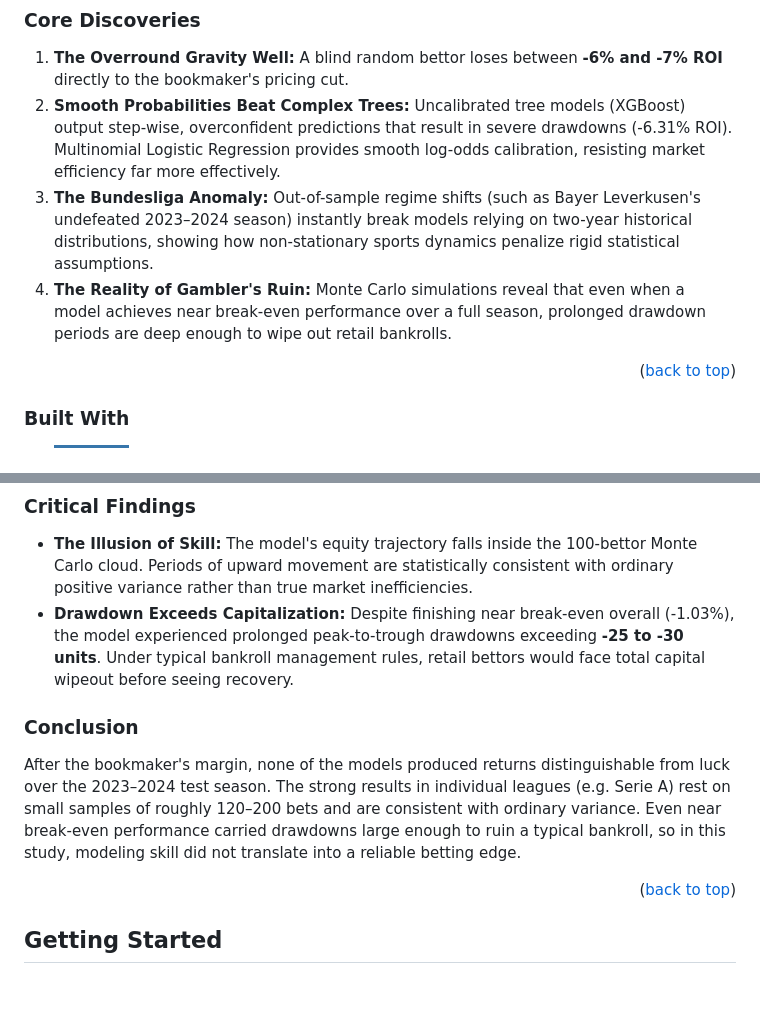
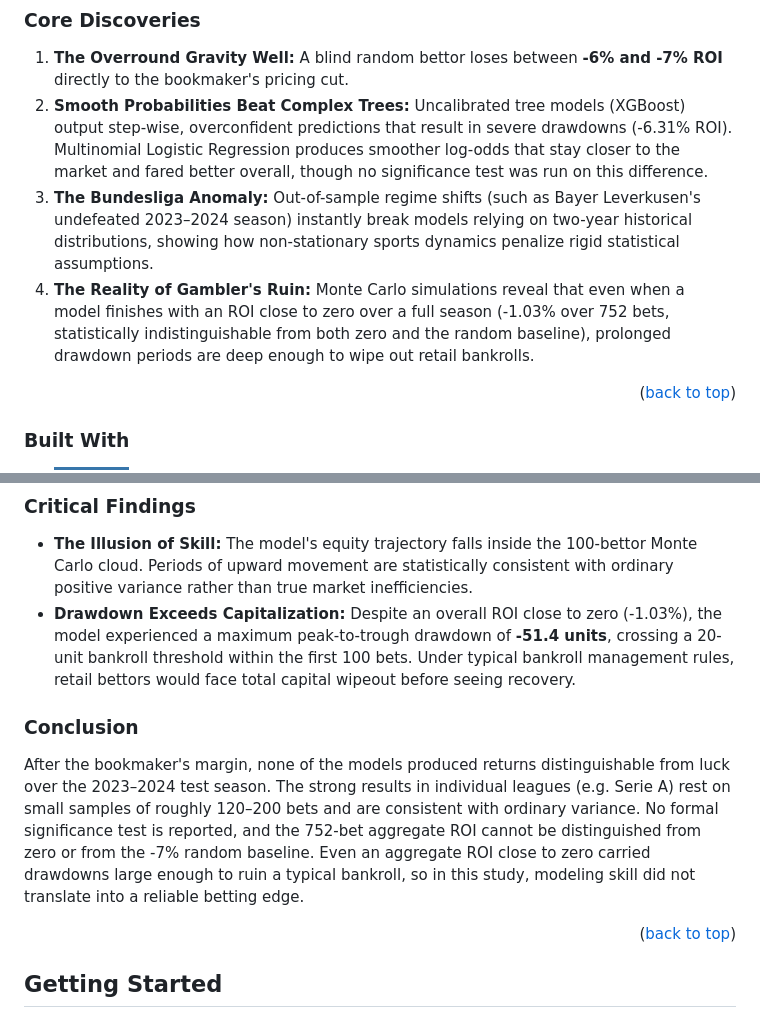
Before and after one commit to meh6di/can-you-beat-randomness, a Markdown page: README.md, 2 parts joined by grey strips. Rendered like a GitHub page; badges without logos; blank space fills up the shorter version.

Commit message:
Update README with detailed findings on model performance
Expanded on the findings related to model performance and drawdowns, clarifying the implications for retail bettors.

```diff
--- a/README.md
+++ b/README.md
@@ -96,9 +96,9 @@ Rather than acting as a commercial advisory or tipping system, this research sys
 ### Core Discoveries
 
 1. **The Overround Gravity Well:** A blind random bettor loses between **-6% and -7% ROI** directly to the bookmaker's pricing cut.
-2. **Smooth Probabilities Beat Complex Trees:** Uncalibrated tree models (XGBoost) output step-wise, overconfident predictions that result in severe drawdowns (-6.31% ROI). Multinomial Logistic Regression provides smooth log-odds calibration, resisting market efficiency far more effectively.
+2. **Smooth Probabilities Beat Complex Trees:** Uncalibrated tree models (XGBoost) output step-wise, overconfident predictions that result in severe drawdowns (-6.31% ROI). Multinomial Logistic Regression produces smoother log-odds that stay closer to the market and fared better overall, though no significance test was run on this difference.
 3. **The Bundesliga Anomaly:** Out-of-sample regime shifts (such as Bayer Leverkusen's undefeated 2023–2024 season) instantly break models relying on two-year historical distributions, showing how non-stationary sports dynamics penalize rigid statistical assumptions.
-4. **The Reality of Gambler's Ruin:** Monte Carlo simulations reveal that even when a model achieves near break-even performance over a full season, prolonged drawdown periods are deep enough to wipe out retail bankrolls.
+4. **The Reality of Gambler's Ruin:** Monte Carlo simulations reveal that even when a model finishes with an ROI close to zero over a full season (-1.03% over 752 bets, statistically indistinguishable from both zero and the random baseline), prolonged drawdown periods are deep enough to wipe out retail bankrolls.
 
 <p align="right">(<a href="#readme-top">back to top</a>)</p>
 
@@ -200,11 +200,11 @@ To investigate whether algorithmic profitability is real or an illusion of luck,
 ### Critical Findings
 
 * **The Illusion of Skill:** The model's equity trajectory falls inside the 100-bettor Monte Carlo cloud. Periods of upward movement are statistically consistent with ordinary positive variance rather than true market inefficiencies.
-* **Drawdown Exceeds Capitalization:** Despite finishing near break-even overall (-1.03%), the model experienced prolonged peak-to-trough drawdowns exceeding **-25 to -30 units**. Under typical bankroll management rules, retail bettors would face total capital wipeout before seeing recovery.
+* **Drawdown Exceeds Capitalization:** Despite an overall ROI close to zero (-1.03%), the model experienced a maximum peak-to-trough drawdown of **-51.4 units**, crossing a 20-unit bankroll threshold within the first 100 bets. Under typical bankroll management rules, retail bettors would face total capital wipeout before seeing recovery.
 
 ### Conclusion
 
-After the bookmaker's margin, none of the models produced returns distinguishable from luck over the 2023–2024 test season. The strong results in individual leagues (e.g. Serie A) rest on small samples of roughly 120–200 bets and are consistent with ordinary variance. Even near break-even performance carried drawdowns large enough to ruin a typical bankroll, so in this study, modeling skill did not translate into a reliable betting edge.
+After the bookmaker's margin, none of the models produced returns distinguishable from luck over the 2023–2024 test season. The strong results in individual leagues (e.g. Serie A) rest on small samples of roughly 120–200 bets and are consistent with ordinary variance. No formal significance test is reported, and the 752-bet aggregate ROI cannot be distinguished from zero or from the -7% random baseline. Even an aggregate ROI close to zero carried drawdowns large enough to ruin a typical bankroll, so in this study, modeling skill did not translate into a reliable betting edge.
 
 <p align="right">(<a href="#readme-top">back to top</a>)</p>
 
```
